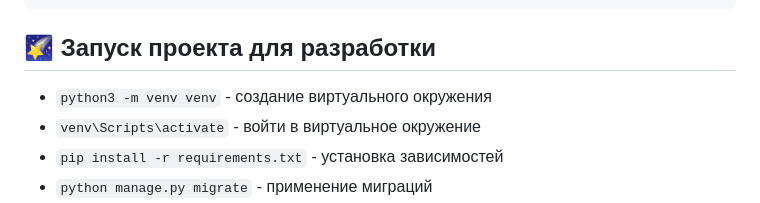
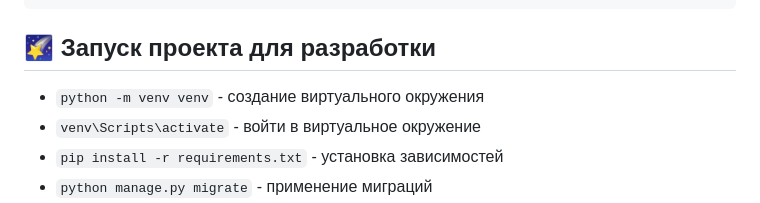
Before and after one commit to yakexerr/ORPUD, a Markdown page: README.md, the part around the change. Rendered like a GitHub page.

````diff
--- a/README.md
+++ b/README.md
@@ -24,7 +24,7 @@ git clone https://github.com/yakexerr/ORPUD.git
 cd task-management
 ```
 ## 🌠 Запуск проекта для разработки
-- `python3 -m venv venv` - создание виртуального окружения
+- `python -m venv venv` - создание виртуального окружения
 - `venv\Scripts\activate` - войти в виртуальное окружение
 - `pip install -r requirements.txt` - установка зависимостей
 - `python manage.py migrate` - применение миграций
````
